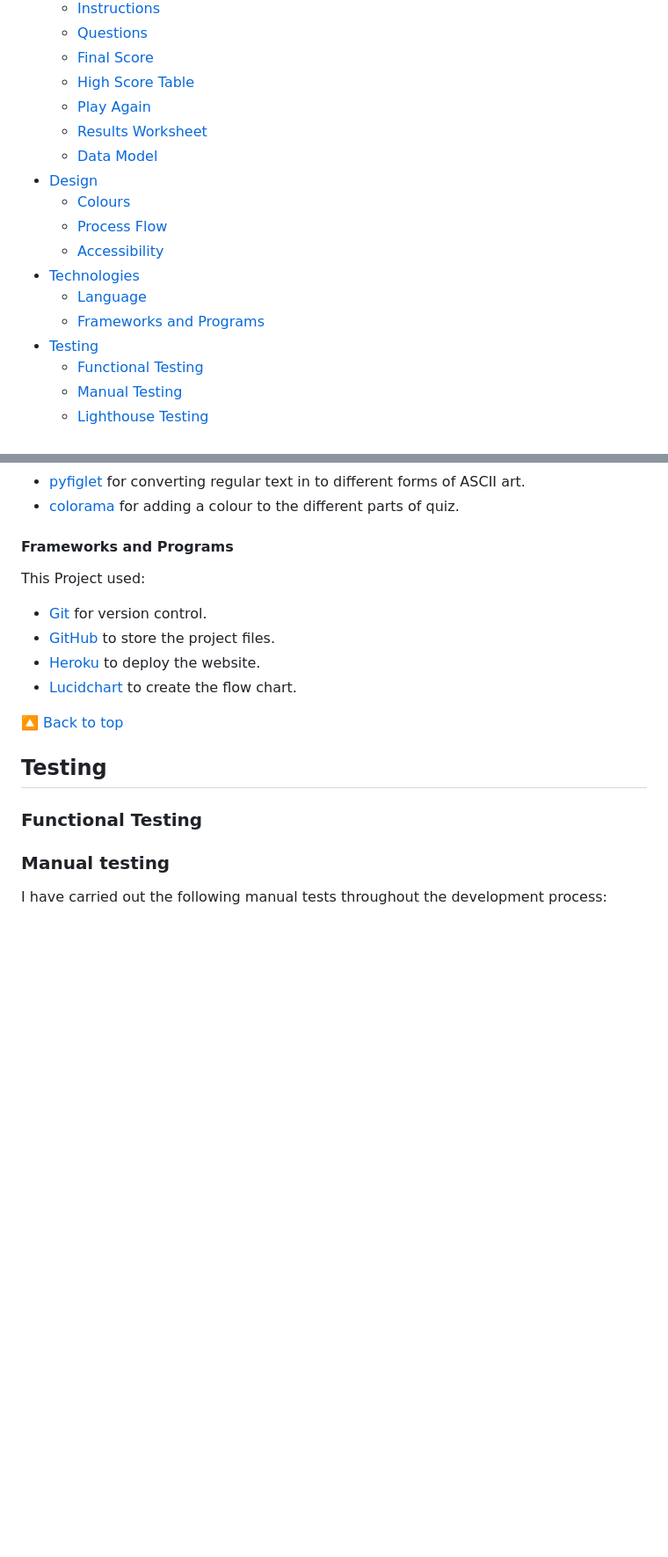
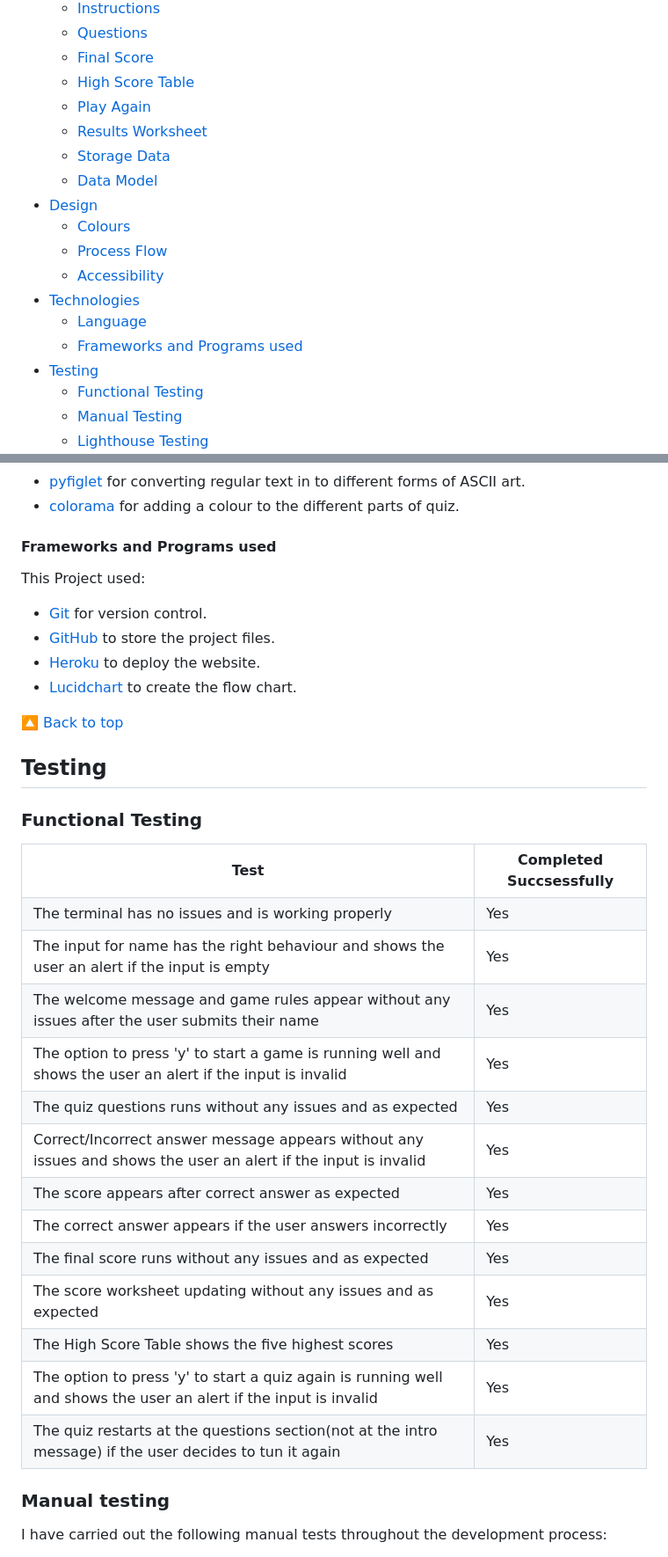
Before and after one commit to AstaJoks/space-quiz, a Markdown page: README.md, 2 parts joined by grey strips. Shown at 88% size. Rendered like a GitHub page; blank space fills up the shorter version.

Commit message:
Add the functional testing table to the README

```diff
--- a/README.md
+++ b/README.md
@@ -22,6 +22,7 @@ Visit the live site [Here](https://space-quiz-pp3.herokuapp.com/)
   - [High Score Table](#high-score-table)
   - [Play Again](#play-again)
   - [Results Worksheet](#results-worksheet)
+  - [Storage Data](#storage-data)
   - [Data Model](#data-model)
 - [Design](#design)
   - [Colours](#colours)
@@ -29,7 +30,7 @@ Visit the live site [Here](https://space-quiz-pp3.herokuapp.com/)
   - [Accessibility](accessibility)
 - [Technologies](#technologies)
   - [Language](#language)
-  - [Frameworks and Programs](#frameworks-and-programs)
+  - [Frameworks and Programs used](#frameworks-and-programs-used)
 - [Testing](testing)
   - [Functional Testing](#functional-testing)
   - [Manual Testing](#manual-testing)
@@ -197,7 +205,7 @@ And show the correct answer.
   - [pyfiglet](https://pypi.org/project/pyfiglet/) for converting regular text in to different forms of ASCII art.
   - [colorama](https://pypi.org/project/colorama/) for adding a colour to the different parts of quiz.
 
-#### Frameworks and Programs
+#### Frameworks and Programs used
 
 This Project used:
 
@@ -211,6 +219,65 @@ This Project used:
 ## Testing
 
 ### Functional Testing
+
+<table>
+  <tr>
+    <th>Test</th>
+    <th>Completed Succsessfully</th>
+  </tr>
+  <tr>
+    <td>The terminal has no issues and is working properly</td>
+    <td>Yes</td>
+  </tr>
+  <tr>
+    <td>The input for name has the right behaviour and shows the user an alert if the input is empty</td>
+    <td>Yes</td>
+  </tr>
+  <tr>
+    <td>The welcome message and game rules appear without any issues after the user submits their name</td>
+    <td>Yes</td>
+  </tr>
+  <tr>
+    <td>The option to press 'y' to start a game is running well and shows the user an alert if the input is invalid</td>
+    <td>Yes</td>
+  </tr>
+  <tr>
+    <td>The quiz questions runs without any issues and as expected</td>
+    <td>Yes</td>
+  </tr>
+  <tr>
+    <td>Correct/Incorrect answer message appears without any issues and shows the user an alert if the input is invalid</td>
+    <td>Yes</td>
+  </tr>
+   <tr>
+    <td>The score appears after correct answer as expected</td>
+    <td>Yes</td>
+  </tr>
+   <tr>
+    <td>The correct answer appears if the user answers incorrectly</td>
+    <td>Yes</td>
+  </tr>
+   <tr>
+    <td>The final score runs without any issues and as expected</td>
+    <td>Yes</td>
+  </tr>
+  <tr>
+    <td>The score worksheet updating without any issues and as expected</td>
+    <td>Yes</td>
+  </tr>
+  <tr>
+    <td>The High Score Table shows the five highest scores</td>
+    <td>Yes</td>
+  </tr>
+  <tr>
+    <td>The option to press 'y' to start a quiz again is running well and shows the user an alert if the input is invalid</td>
+    <td>Yes</td>
+  </tr>
+  <tr>
+    <td>The quiz restarts at the questions section(not at the intro message) if the user decides to tun it again</td>
+    <td>Yes</td>
+  </tr>
+</table>
 
 
 ### Manual testing
```
Also changed, not shown: other parts of README.md (+9 -2 lines).
